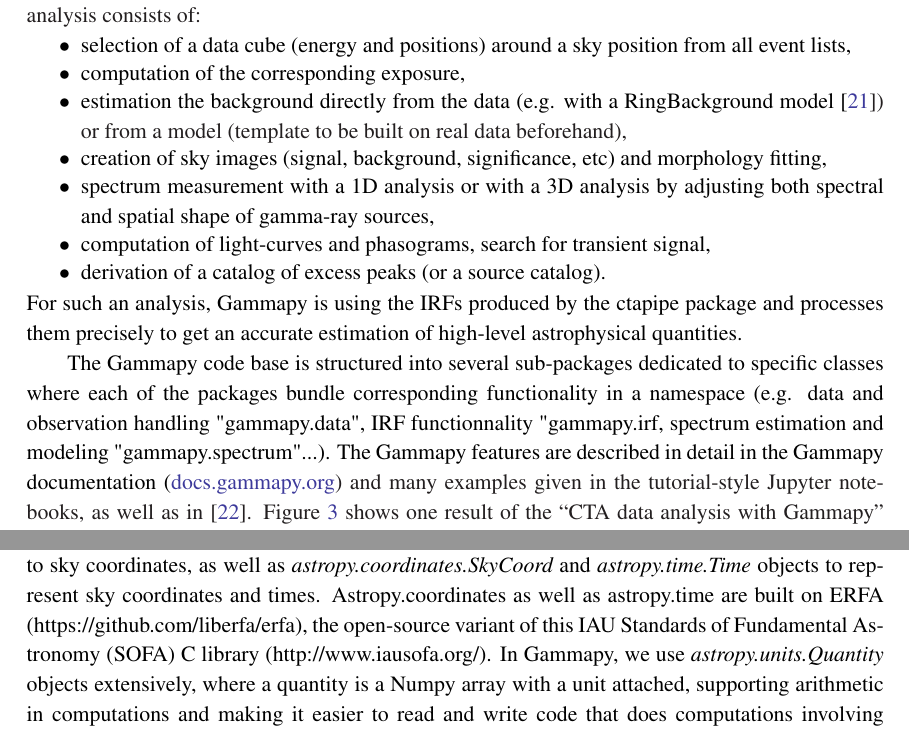
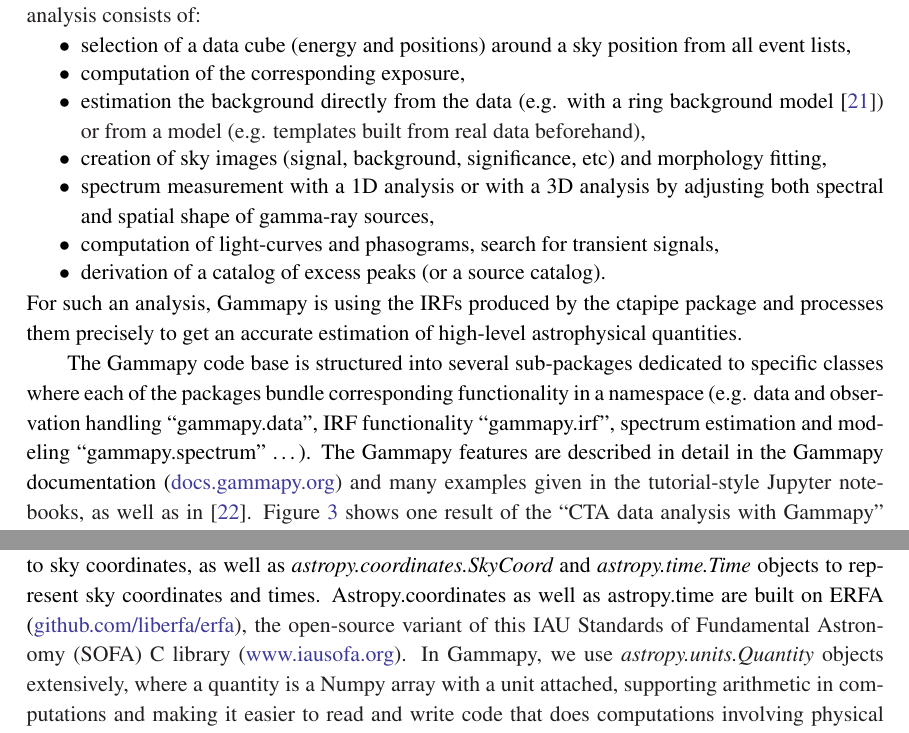
Before and after one commit to Bultako/icrc2017-gammapy-poster, a LaTeX document (proceeding/gammapy-icrc2017.tex): two parts of pages 4 and 5 of 8, joined at a grey line, cut so that both start at the same text. Compiled offline with pdfLaTeX.

Commit message:
Update (cleanup)

```diff
--- a/proceeding/gammapy-icrc2017.tex
+++ b/proceeding/gammapy-icrc2017.tex
@@ -98,12 +98,12 @@
 \abstract{
 
 Gammapy is a Python package for high-level gamma-ray data analysis built on
-Numpy, Scipy and Astropy. It enables to analyse gamma-ray data and to create
+Numpy, Scipy and Astropy. It enables to analyze gamma-ray data and to create
 sky images, spectra and lightcurves, from event lists and instrument response
 information, as to determine the position, morphology
 and spectra of gamma-ray sources.
 
-So far Gammapy has mostly been used to analyse data from H.E.S.S. and Fermi-LAT,
+So far Gammapy has mostly been used to analyze data from H.E.S.S. and Fermi-LAT,
 and is now being used for the simulation and analysis of observations from
 the Cherenkov Telescope Array (CTA). We have proposed Gammapy as a prototype for
 the CTA science tools. This contribution gives an overview of the Gammapy
@@ -278,31 +253,41 @@
 \item computation of the corresponding exposure,
-\item estimation the background directly from the data (e.g. with a RingBackground model \cite{berge})
-or from a model (template to be built on real data beforehand),
-\item creation of sky images (signal, background, significance, etc) and morphology fitting,
+
+\item estimation the background directly from the data (e.g. with a
+ring background model \cite{berge}) or from a model (e.g. templates built from
+real data beforehand),
+
+\item creation of sky images (signal, background, significance, etc) and
+morphology fitting,
+
 \item spectrum measurement with a 1D analysis or with a 3D analysis by adjusting both spectral and spatial shape of gamma-ray sources,
-\item computation of light-curves and phasograms, search for transient signal,
+
+\item computation of light-curves and phasograms, search for transient signals,
+
 \item derivation of a catalog of excess peaks (or a source catalog).
+
 \end{itemize}
 \vspace{-0.28cm}
-For such an analysis, Gammapy is using the IRFs produced by the ctapipe  package and
-processes them precisely to get an accurate estimation of high-level astrophysical quantities.
+For such an analysis, Gammapy is using the IRFs produced by the ctapipe  package
+and processes them precisely to get an accurate estimation of high-level
+astrophysical quantities.
 
-
-The Gammapy code base is structured into several sub-packages dedicated to specific classes
-where each of the packages bundle corresponding functionality in a namespace
-(e.g. data and observation handling "gammapy.data", IRF functionnality "gammapy.irf, spectrum
-estimation and modeling "gammapy.spectrum"...).  The
-Gammapy features are described in detail in the Gammapy documentation
-(\urlGammapyDocs) and many examples given in the tutorial-style Jupyter
-notebooks, as well as in \cite{gammapy-icrc2015}. Figure~\ref{fig:app} shows one result of the ``CTA data analysis with Gammapy''
+The Gammapy code base is structured into several sub-packages dedicated to
+specific classes  where each of the packages bundle corresponding functionality
+in a namespace (e.g. data and observation handling ``gammapy.data'', IRF
+functionality ``gammapy.irf'', spectrum  estimation and modeling
+``gammapy.spectrum'' \ldots). The Gammapy features are described in detail in
+the Gammapy documentation (\urlGammapyDocs) and many examples given in the
+tutorial-style Jupyter notebooks, as well as in \cite{gammapy-icrc2015}.
+Figure~\ref{fig:app} shows one result of the ``CTA data analysis with Gammapy''
 notebook: a significance sky image of the Galactic center region using 1.5~hours
 of simulated CTA data. The background was estimated using the ring background
-estimation technique, and peaks above 5~sigma are shown with white circles. For examples of CTA science
-studies using Gammapy, we refer you to other posters presented at this
-conference: Galactic survey \cite{roberta}, PeVatrons \cite{cyril} and
-extra-galactic sources \cite{julien}. Several other examples using real data
-from H.E.S.S. and Fermi-LAT, as well as simulated data for CTA can be found via
-\urlGammapyDocs\ by following the link to ``tutorial notebooks''.
+estimation technique, and peaks above 5~sigma are shown with white circles. For
+examples of CTA science studies using Gammapy, we refer you to other posters
+presented at this conference: Galactic survey \cite{roberta}, PeVatrons
+\cite{cyril} and extra-galactic sources \cite{julien}. Several other examples
+using real data from H.E.S.S. and Fermi-LAT, as well as simulated data for CTA
+can be found via \urlGammapyDocs\ by following the link to ``tutorial
+notebooks''.
 
 The Gammapy Python package is primarily built on Numpy \cite{numpy}, and Astropy
 \cite{astropy} as core dependencies. Data is stored in Numpy arrays or objects
@@ -314,12 +299,11 @@
 (e.g. event lists, but also many other things like spectral points or source
 catalogs), {\it astropy.wcs.WCS} for world coordinate systems mapping pixel to
 sky coordinates, as well as {\it astropy.coordinates.SkyCoord} and {\it
-astropy.time.Time} objects to represent sky coordinates and times. Astropy.coordinates
-as well as astropy.time are built on ERFA (https://github.com/liberfa/erfa), the
-open-source variant of this IAU Standards of Fundamental Astronomy (SOFA)
-C library (http://www.iausofa.org/). In Gammapy,
-we use {\it astropy.units.Quantity} objects extensively, where a quantity is a
-Numpy array with a unit attached, supporting arithmetic in computations and
-making it easier to read and write code that does computations involving
-physical quantities.
+astropy.time.Time} objects to represent sky coordinates and times.
+Astropy.coordinates  as well as astropy.time are built on ERFA (\urlErfa), the
+open-source variant of this IAU Standards of Fundamental Astronomy (SOFA) C
+library (\urlSofa). In Gammapy, we use {\it astropy.units.Quantity} objects
+extensively, where a quantity is a Numpy array with a unit attached, supporting
+arithmetic in computations and making it easier to read and write code that does
+computations involving physical quantities.
 
```
Also changed, not shown: proceeding/gammapy-icrc2017.tex (185 more changed lines).
